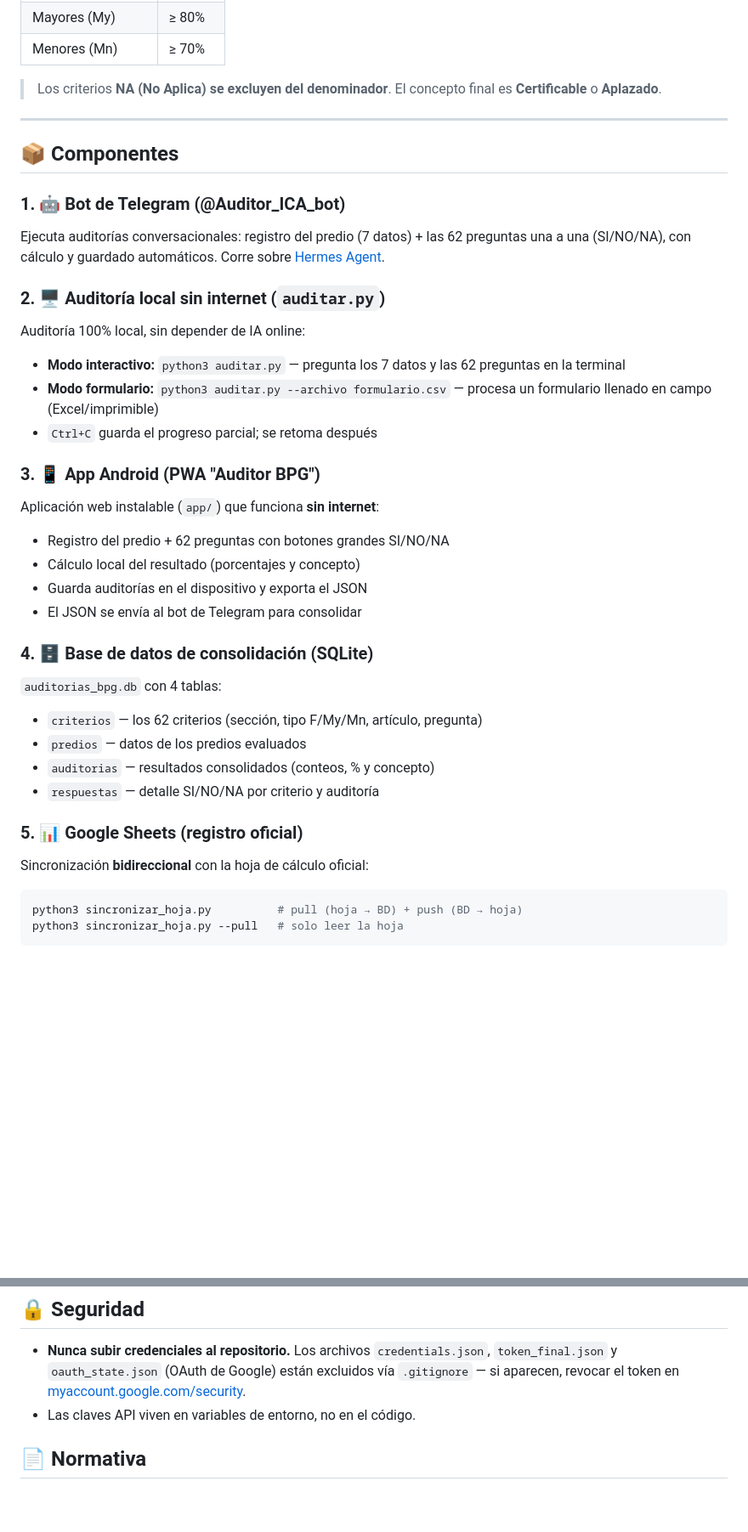
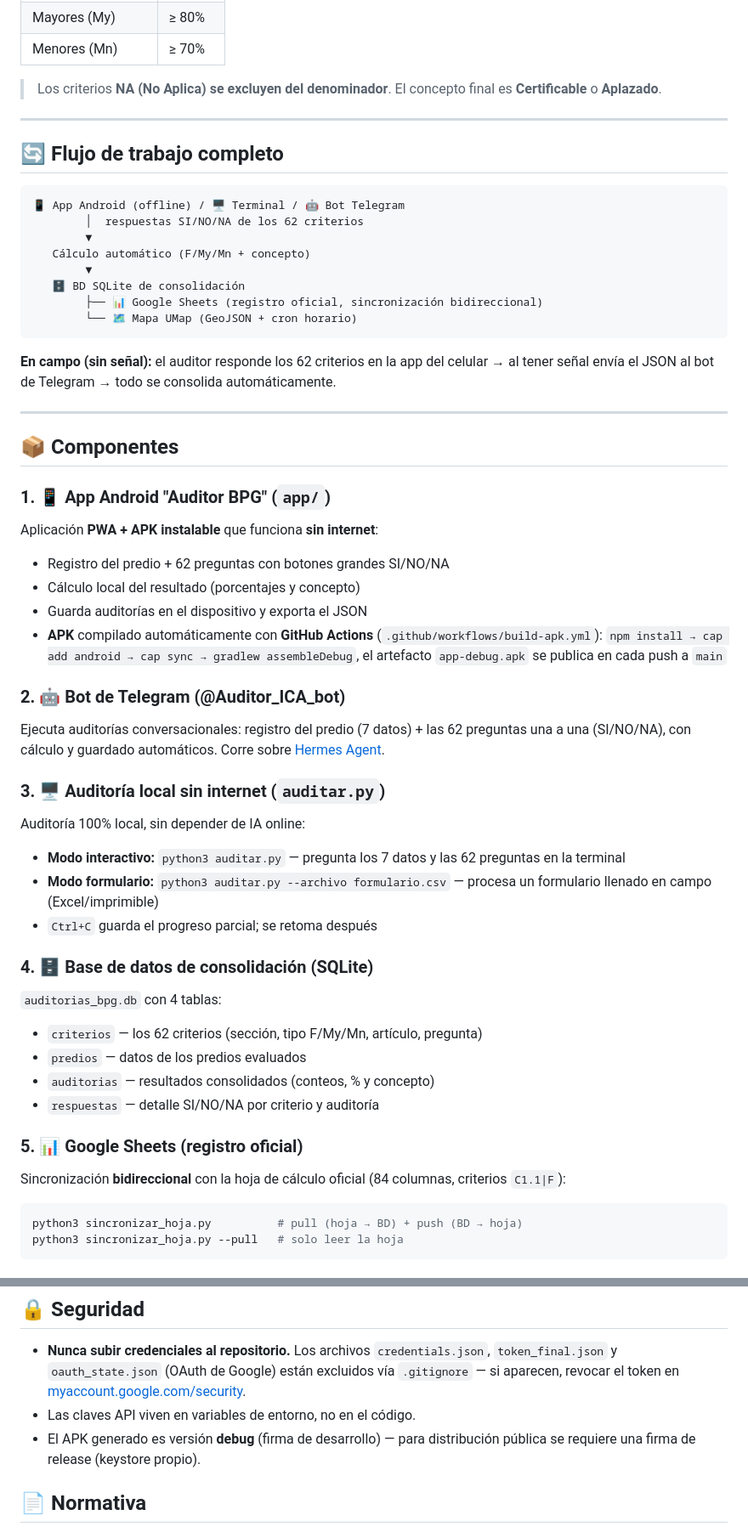
Before and after one commit to kaxtillo/bot-bpg-ica, a Markdown page: README.md, 2 parts joined by grey strips. Shown at 85% size. Drawn GitHub-style; blank space fills up the shorter version.

Commit message:
README: flujo completo + app Android + build APK

````diff
--- a/README.md
+++ b/README.md
@@ -14,23 +14,40 @@ Evaluación de **62 criterios** organizados en 10 secciones (Sanidad Animal, Ide
 
 ---
 
+## 🔄 Flujo de trabajo completo
+
+```
+📱 App Android (offline) / 🖥️ Terminal / 🤖 Bot Telegram
+        │  respuestas SI/NO/NA de los 62 criterios
+        ▼
+   Cálculo automático (F/My/Mn + concepto)
+        ▼
+   🗄️ BD SQLite de consolidación
+        ├── 📊 Google Sheets (registro oficial, sincronización bidireccional)
+        └── 🗺️ Mapa UMap (GeoJSON + cron horario)
+```
+
+**En campo (sin señal):** el auditor responde los 62 criterios en la app del celular → al tener señal envía el JSON al bot de Telegram → todo se consolida automáticamente.
+
+---
+
 ## 📦 Componentes
 
-### 1. 🤖 Bot de Telegram (@Auditor_ICA_bot)
+### 1. 📱 App Android "Auditor BPG" (`app/`)
+Aplicación **PWA + APK instalable** que funciona **sin internet**:
+- Registro del predio + 62 preguntas con botones grandes SI/NO/NA
+- Cálculo local del resultado (porcentajes y concepto)
+- Guarda auditorías en el dispositivo y exporta el JSON
+- **APK** compilado automáticamente con **GitHub Actions** (`.github/workflows/build-apk.yml`): `npm install → cap add android → cap sync → gradlew assembleDebug`, el artefacto `app-debug.apk` se publica en cada push a `main`
+
+### 2. 🤖 Bot de Telegram (@Auditor_ICA_bot)
 Ejecuta auditorías conversacionales: registro del predio (7 datos) + las 62 preguntas una a una (SI/NO/NA), con cálculo y guardado automáticos. Corre sobre [Hermes Agent](https://hermes-agent.nousresearch.com/).
 
-### 2. 🖥️ Auditoría local sin internet (`auditar.py`)
+### 3. 🖥️ Auditoría local sin internet (`auditar.py`)
 Auditoría 100% local, sin depender de IA online:
 - **Modo interactivo:** `python3 auditar.py` — pregunta los 7 datos y las 62 preguntas en la terminal
 - **Modo formulario:** `python3 auditar.py --archivo formulario.csv` — procesa un formulario llenado en campo (Excel/imprimible)
 - `Ctrl+C` guarda el progreso parcial; se retoma después
-
-### 3. 📱 App Android (PWA "Auditor BPG")
-Aplicación web instalable (`app/`) que funciona **sin internet**:
-- Registro del predio + 62 preguntas con botones grandes SI/NO/NA
-- Cálculo local del resultado (porcentajes y concepto)
-- Guarda auditorías en el dispositivo y exporta el JSON
-- El JSON se envía al bot de Telegram para consolidar
 
 ### 4. 🗄️ Base de datos de consolidación (SQLite)
 `auditorias_bpg.db` con 4 tablas:
@@ -40,7 +57,7 @@ Aplicación web instalable (`app/`) que funciona **sin internet**:
 - `respuestas` — detalle SI/NO/NA por criterio y auditoría
 
 ### 5. 📊 Google Sheets (registro oficial)
-Sincronización **bidireccional** con la hoja de cálculo oficial:
+Sincronización **bidireccional** con la hoja de cálculo oficial (84 columnas, criterios `C1.1|F`):
 ```bash
 python3 sincronizar_hoja.py          # pull (hoja → BD) + push (BD → hoja)
 python3 sincronizar_hoja.py --pull   # solo leer la hoja
@@ -104,6 +124,7 @@ python3 generar_geojson.py
 
 - **Nunca subir credenciales al repositorio.** Los archivos `credentials.json`, `token_final.json` y `oauth_state.json` (OAuth de Google) están excluidos vía `.gitignore` — si aparecen, revocar el token en [myaccount.google.com/security](https://myaccount.google.com/security).
 - Las claves API viven en variables de entorno, no en el código.
+- El APK generado es versión **debug** (firma de desarrollo) — para distribución pública se requiere una firma de release (keystore propio).
 
 ## 📄 Normativa
 
````
Also changed, not shown: other parts of README.md (+6 -3 lines).
